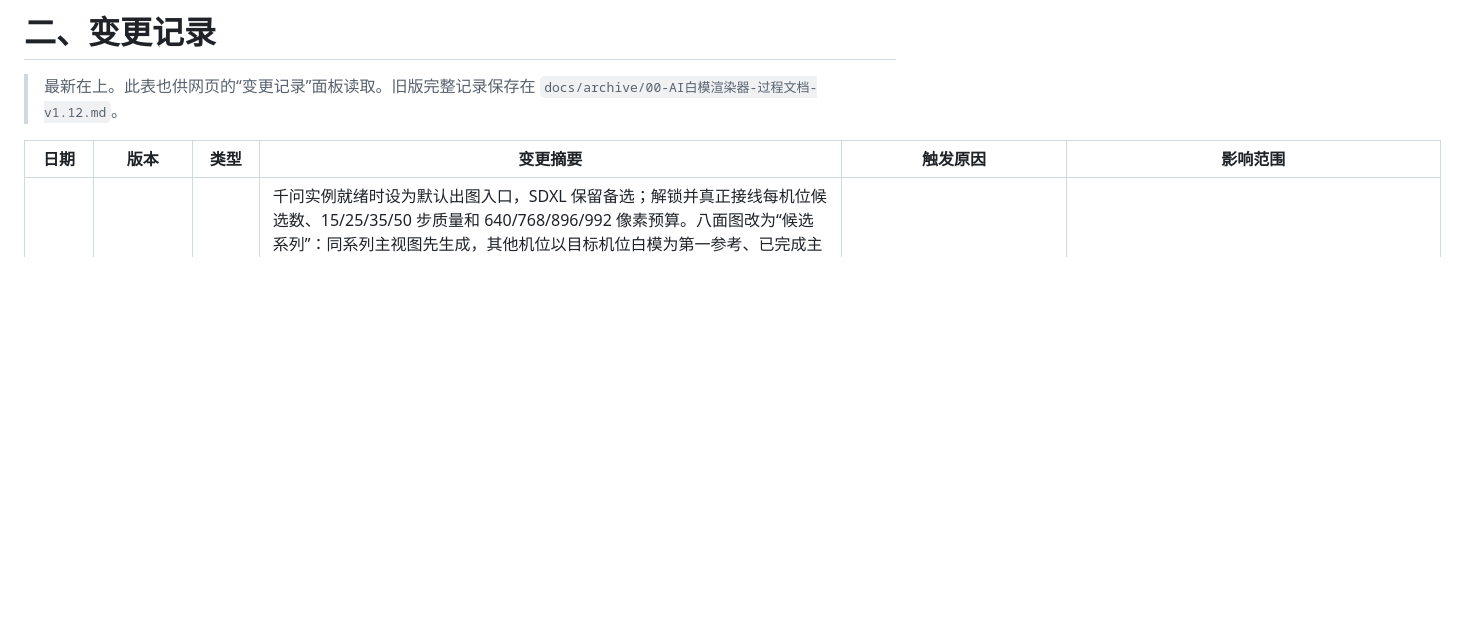
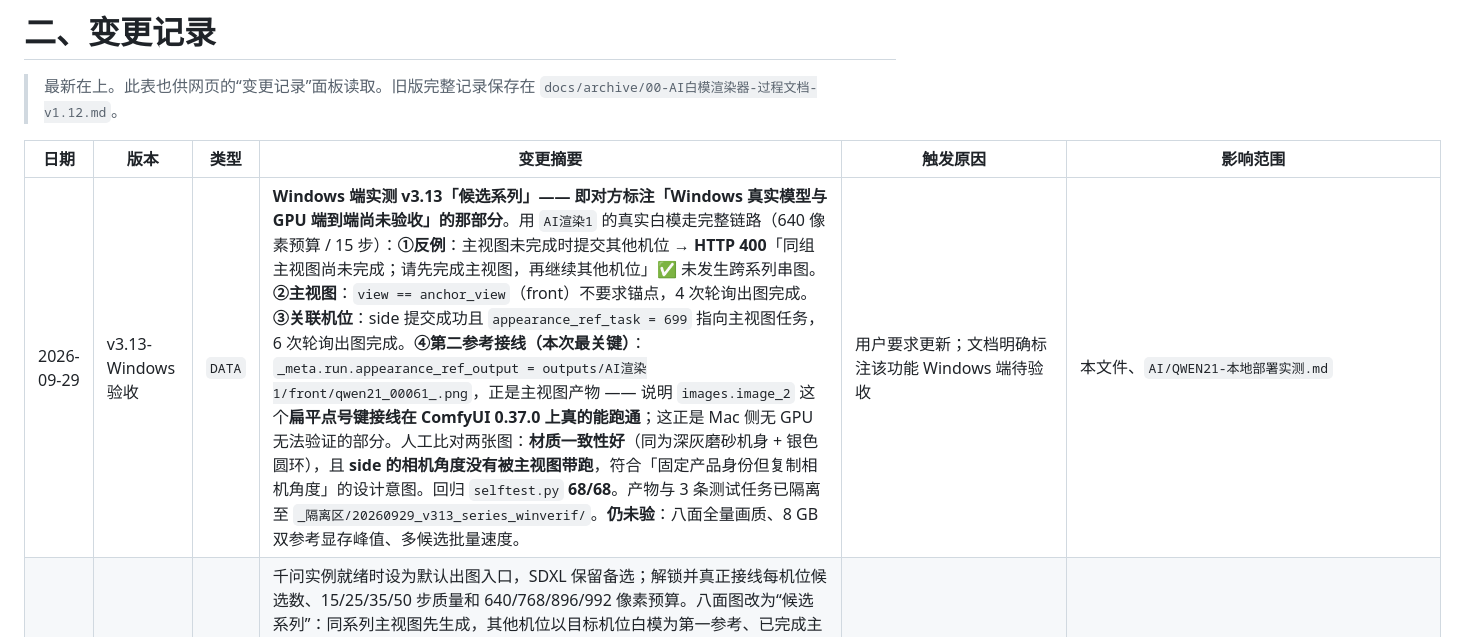
Before and after one commit to hanszz1111/keyshot, a Markdown page: 00-AI白模渲染器-过程文档.md, the part around the change. Drawn GitHub-style; blank space fills up the shorter version.

```diff
--- a/00-AI白模渲染器-过程文档.md
+++ b/00-AI白模渲染器-过程文档.md
@@ -59,6 +59,7 @@
 
 | 日期 | 版本 | 类型 | 变更摘要 | 触发原因 | 影响范围 |
 |---|---|---|---|---|---|
+| 2026-09-29 | v3.13-Windows验收 | `DATA` | **Windows 端实测 v3.13「候选系列」—— 即对方标注「Windows 真实模型与 GPU 端到端尚未验收」的那部分**。用 `AI渲染1` 的真实白模走完整链路（640 像素预算 / 15 步）：**①反例**：主视图未完成时提交其他机位 → **HTTP 400**「同组主视图尚未完成；请先完成主视图，再继续其他机位」✅ 未发生跨系列串图。**②主视图**：`view == anchor_view`（front）不要求锚点，4 次轮询出图完成。**③关联机位**：side 提交成功且 `appearance_ref_task = 699` 指向主视图任务，6 次轮询出图完成。**④第二参考接线（本次最关键）**：`_meta.run.appearance_ref_output = outputs/AI渲染1/front/qwen21_00061_.png`，正是主视图产物 —— 说明 `images.image_2` 这个**扁平点号键接线在 ComfyUI 0.37.0 上真的能跑通**；这正是 Mac 侧无 GPU 无法验证的部分。人工比对两张图：**材质一致性好**（同为深灰磨砂机身 + 银色圆环），且 **side 的相机角度没有被主视图带跑**，符合「固定产品身份但复制相机角度」的设计意图。回归 `selftest.py` **68/68**。产物与 3 条测试任务已隔离至 `_隔离区/20260929_v313_series_winverif/`。**仍未验**：八面全量画质、8 GB 双参考显存峰值、多候选批量速度。 | 用户要求更新；文档明确标注该功能 Windows 端待验收 | 本文件、`AI/QWEN21-本地部署实测.md` |
 | 2026-09-29 | v3.13 | `MOD` | 千问实例就绪时设为默认出图入口，SDXL 保留备选；解锁并真正接线每机位候选数、15/25/35/50 步质量和 640/768/896/992 像素预算。八面图改为“候选系列”：同系列主视图先生成，其他机位以目标机位白模为第一参考、已完成主视图为第二参考，提示词明确固定同一产品身份、CMF 分区、颜色、纹理与布光，同时不复制主视图相机角度；服务端校验系列 ID、SKU、机位和产物，防跨系列串图，第二图真实接入 `TextEncodeQwenImage21` 的 `images.image_2`，主视图失败时阻止同系列独立出图。结果区按候选系列汇聚八个机位，不再只截取前 24 条任务；改进独立千问实例上传失败提示，避免误把图片复制到稳定实例目录。Mac 无 GPU 自检 68/68，浏览器控件回归通过；**Windows 8GB 双参考显存、八面画质与速度仍待验收，不能承诺完全一致**。 | 用户要求千问成为主力、开放张数/质量/尺寸，并强化八面同产品一致性 | `web/`、`config/render_defaults.json`、`README.md`、`docs/`、本文件 |
 | 2026-09-29 | v3.12 | `DOC` | 参照同类项目的“首页快速上手 → 专题文档 → 贡献与验证”层级整理公开仓库：README 收为项目定位、快速开始、功能与边界、文档导航；新增 Windows 快速开始、使用指南、功能与限制、文档索引、CONTRIBUTING 和 GitHub 问题模板。保留本过程文档、历史报告和现有启动入口，不移动运行代码、产品资产或验收原件。修正旧 README 中“必须手动先补图”等过时说明；公开仓库无代码许可证的状态明确标注。此轮为文档整理，**未做 Windows 实机回归，也未宣称多视角画质通过**。 | 用户要求按 GitHub 同类项目格式整理仓库 | `README.md`、`docs/`、`CONTRIBUTING.md`、`.github/ISSUE_TEMPLATE/`、本文件 |
 | 2026-09-29 | v3.11 | `MOD` | 新增“8 常用（六视图＋双 3/4）”快捷选择；稳定模式缺深度、千问缺白模或结构图过期时，点击生成先顺序补图并等待校验，成功后再按目标机位建图像任务；补图失败停在原处并保留具体原因，不降级纯文字出图。千问支持多机位顺序精修但每机位仍 1 张，服务器核对机位与白模路径、拒绝过期输入。前端列出未生成机位；更新引擎能力说明和自检，Mac 无 GPU 自检 62/62（最终实测数以本分支运行结果为准），**Windows 真实模型、8GB GPU、多机位画质均待验收**。 | 用户截图显示左侧、左前 3/4 缺图／过期且希望两引擎自动补齐常用机位 | `web/`、`config/render_defaults.json`、`README.md`、本文件 |
```
Also changed, not shown: AI/QWEN21-本地部署实测.md (+26 -0 lines).
